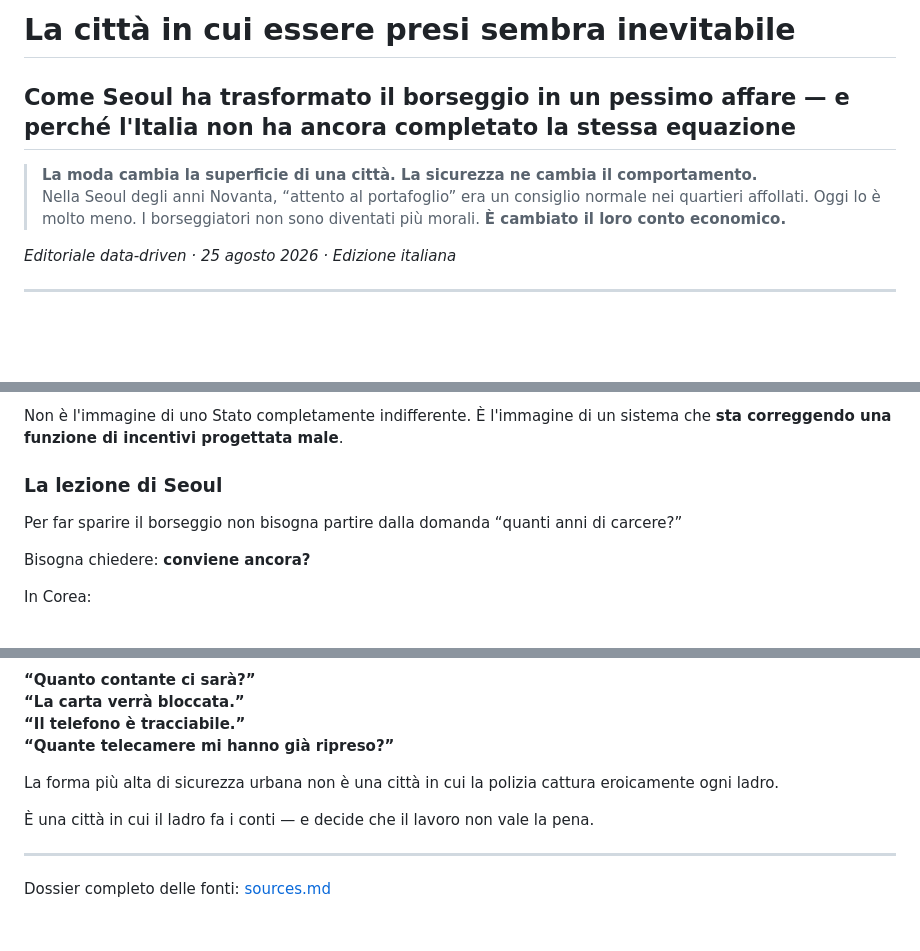
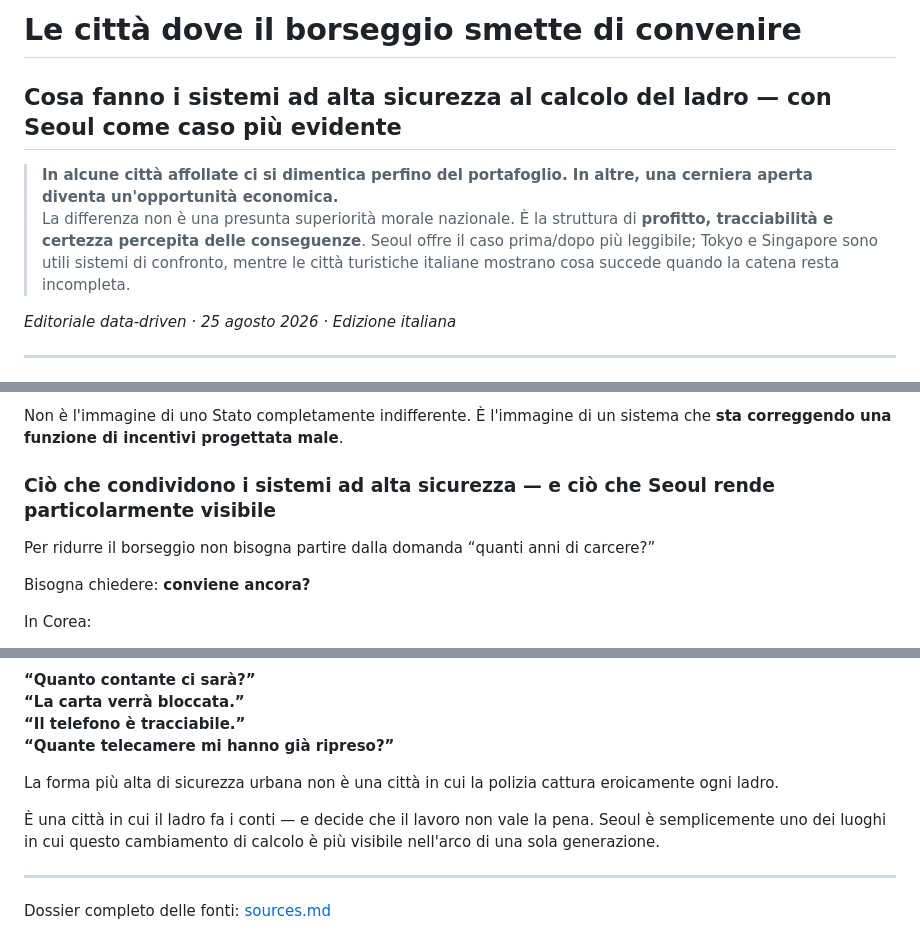
Before and after one commit to kwj8677/gpt, a Markdown page: reports/pickpocket-deterrence-2026-08-25/it.md, 3 parts joined by grey strips. Rendered like a GitHub page; blank space fills up the shorter version.

Commit message:
broaden pickpocket essay to high-safety comparison systems

```diff
--- a/reports/pickpocket-deterrence-2026-08-25/it.md
+++ b/reports/pickpocket-deterrence-2026-08-25/it.md
@@ -1,9 +1,9 @@
-# La città in cui essere presi sembra inevitabile
+# Le città dove il borseggio smette di convenire
 
-## Come Seoul ha trasformato il borseggio in un pessimo affare — e perché l'Italia non ha ancora completato la stessa equazione
+## Cosa fanno i sistemi ad alta sicurezza al calcolo del ladro — con Seoul come caso più evidente
 
-> **La moda cambia la superficie di una città. La sicurezza ne cambia il comportamento.**
-> Nella Seoul degli anni Novanta, “attento al portafoglio” era un consiglio normale nei quartieri affollati. Oggi lo è molto meno. I borseggiatori non sono diventati più morali. **È cambiato il loro conto economico.**
+> **In alcune città affollate ci si dimentica perfino del portafoglio. In altre, una cerniera aperta diventa un'opportunità economica.**
+> La differenza non è una presunta superiorità morale nazionale. È la struttura di **profitto, tracciabilità e certezza percepita delle conseguenze**. Seoul offre il caso prima/dopo più leggibile; Tokyo e Singapore sono utili sistemi di confronto, mentre le città turistiche italiane mostrano cosa succede quando la catena resta incompleta.
 
 *Editoriale data-driven · 25 agosto 2026 · Edizione italiana*
 
@@ -87,9 +87,9 @@ La sequenza è rivelatrice:
 
 Non è l'immagine di uno Stato completamente indifferente. È l'immagine di un sistema che **sta correggendo una funzione di incentivi progettata male**.
 
-### La lezione di Seoul
+### Ciò che condividono i sistemi ad alta sicurezza — e ciò che Seoul rende particolarmente visibile
 
-Per far sparire il borseggio non bisogna partire dalla domanda “quanti anni di carcere?”
+Per ridurre il borseggio non bisogna partire dalla domanda “quanti anni di carcere?”
 
 Bisogna chiedere: **conviene ancora?**
 
@@ -135,7 +135,7 @@ Nella Seoul di oggi è il ladro a dover pensare:
 
 La forma più alta di sicurezza urbana non è una città in cui la polizia cattura eroicamente ogni ladro.
 
-È una città in cui il ladro fa i conti — e decide che il lavoro non vale la pena.
+È una città in cui il ladro fa i conti — e decide che il lavoro non vale la pena. Seoul è semplicemente uno dei luoghi in cui questo cambiamento di calcolo è più visibile nell'arco di una sola generazione.
 
 ---
 
```
